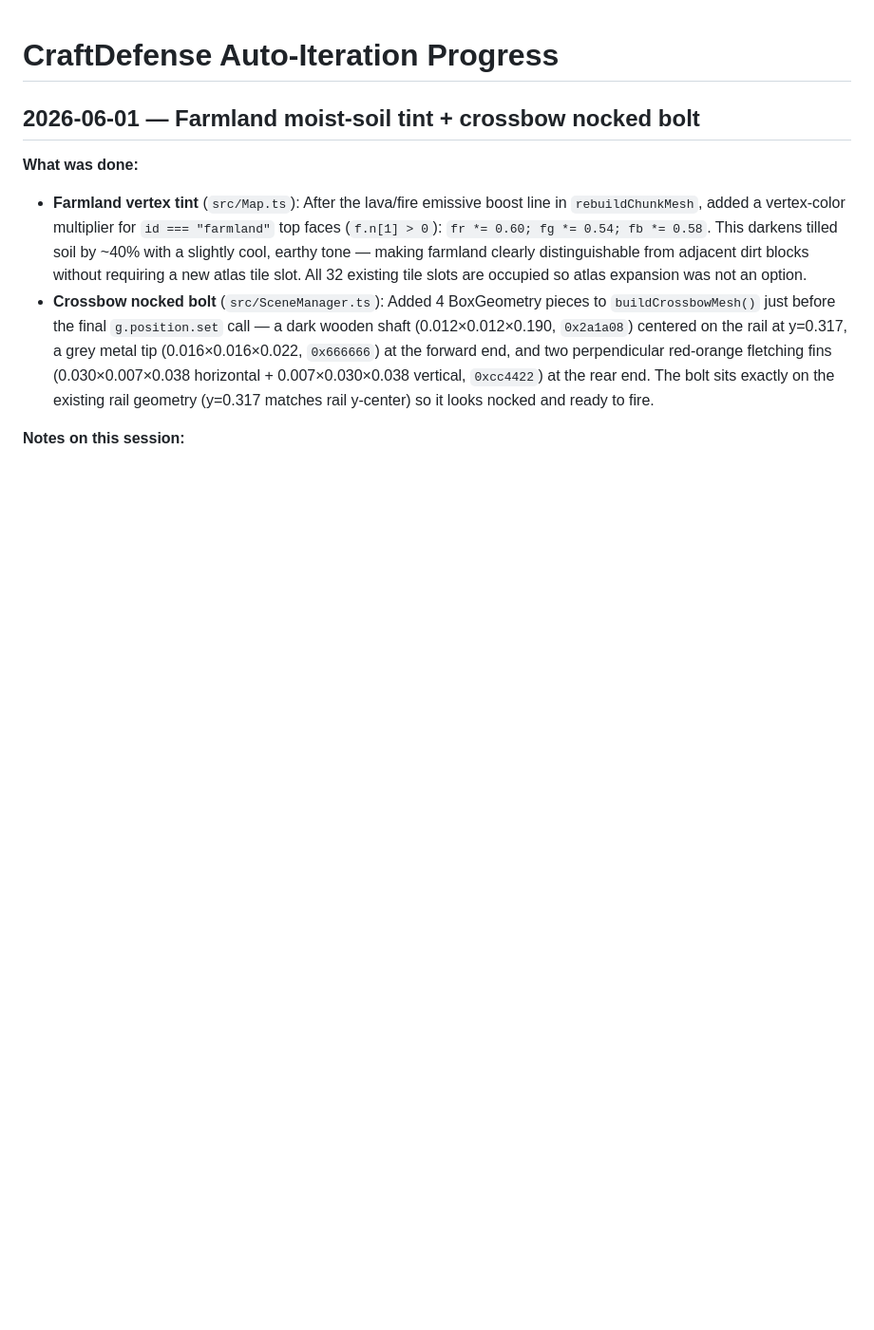
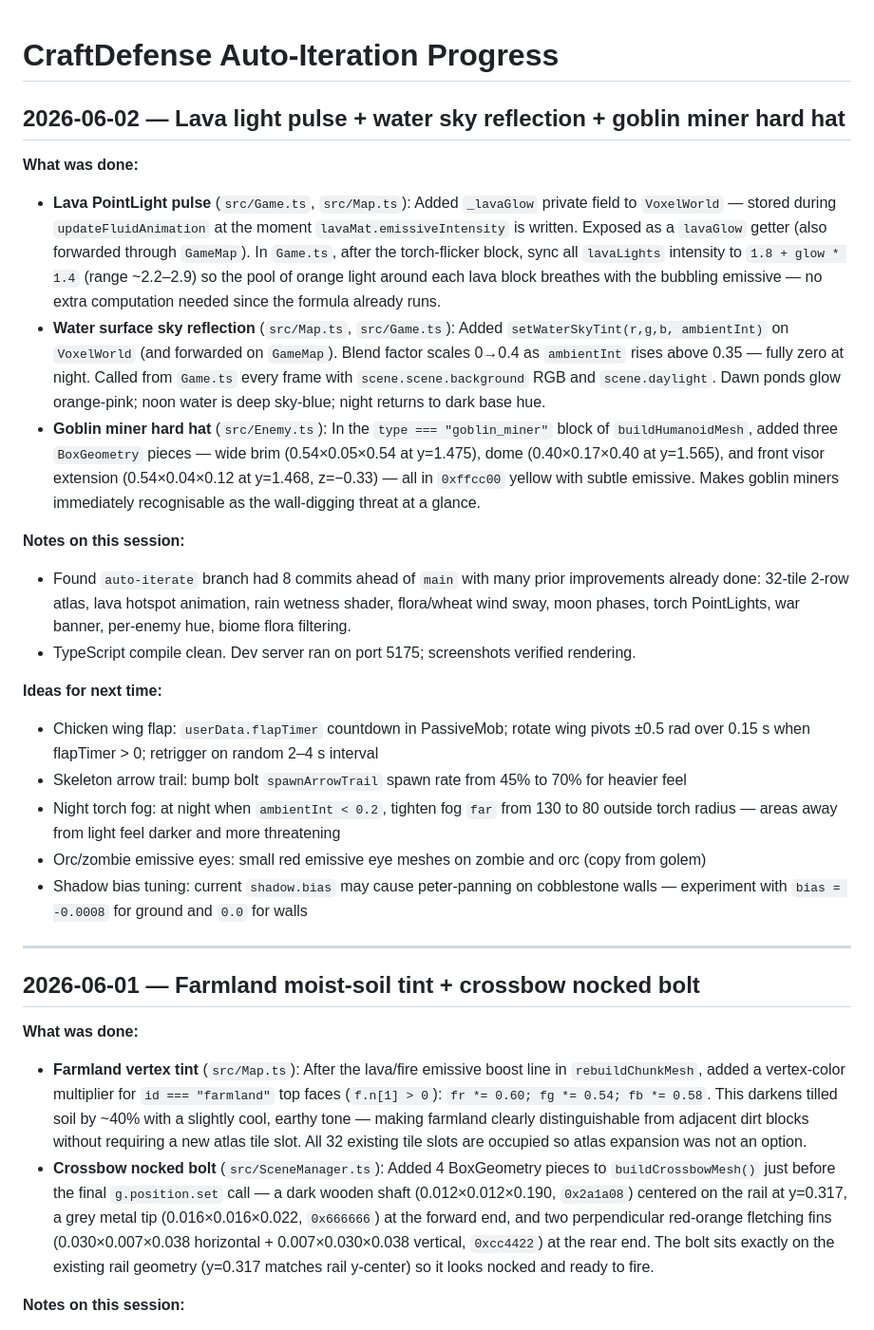
Before and after one commit to scheffeler/CraftDefense, a Markdown page: AUTOPROGRESS.md, the part around the change. Shown at 95% size. Drawn GitHub-style; blank space fills up the shorter version.

Commit message:
docs: log lava pulse + water sky tint + goblin hard hat session
Co-Authored-By: Claude <noreply@anthropic.com>

```diff
--- a/AUTOPROGRESS.md
+++ b/AUTOPROGRESS.md
@@ -1,4 +1,42 @@
 # CraftDefense Auto-Iteration Progress
+
+## 2026-06-02 — Lava light pulse + water sky reflection + goblin miner hard hat
+
+**What was done:**
+- **Lava PointLight pulse** (`src/Game.ts`, `src/Map.ts`): Added `_lavaGlow` private field to
+  `VoxelWorld` — stored during `updateFluidAnimation` at the moment `lavaMat.emissiveIntensity`
+  is written. Exposed as a `lavaGlow` getter (also forwarded through `GameMap`). In `Game.ts`,
+  after the torch-flicker block, sync all `lavaLights` intensity to `1.8 + glow * 1.4`
+  (range ~2.2–2.9) so the pool of orange light around each lava block breathes with the
+  bubbling emissive — no extra computation needed since the formula already runs.
+- **Water surface sky reflection** (`src/Map.ts`, `src/Game.ts`): Added `setWaterSkyTint(r,g,b,
+  ambientInt)` on `VoxelWorld` (and forwarded on `GameMap`). Blend factor scales 0→0.4 as
+  `ambientInt` rises above 0.35 — fully zero at night. Called from `Game.ts` every frame with
+  `scene.scene.background` RGB and `scene.daylight`. Dawn ponds glow orange-pink; noon water
+  is deep sky-blue; night returns to dark base hue.
+- **Goblin miner hard hat** (`src/Enemy.ts`): In the `type === "goblin_miner"` block of
+  `buildHumanoidMesh`, added three `BoxGeometry` pieces — wide brim (0.54×0.05×0.54 at y=1.475),
+  dome (0.40×0.17×0.40 at y=1.565), and front visor extension (0.54×0.04×0.12 at y=1.468,
+  z=−0.33) — all in `0xffcc00` yellow with subtle emissive. Makes goblin miners immediately
+  recognisable as the wall-digging threat at a glance.
+
+**Notes on this session:**
+- Found `auto-iterate` branch had 8 commits ahead of `main` with many prior improvements already
+  done: 32-tile 2-row atlas, lava hotspot animation, rain wetness shader, flora/wheat wind sway,
+  moon phases, torch PointLights, war banner, per-enemy hue, biome flora filtering.
+- TypeScript compile clean. Dev server ran on port 5175; screenshots verified rendering.
+
+**Ideas for next time:**
+- Chicken wing flap: `userData.flapTimer` countdown in PassiveMob; rotate wing pivots ±0.5 rad
+  over 0.15 s when flapTimer > 0; retrigger on random 2–4 s interval
+- Skeleton arrow trail: bump bolt `spawnArrowTrail` spawn rate from 45% to 70% for heavier feel
+- Night torch fog: at night when `ambientInt < 0.2`, tighten fog `far` from 130 to 80 outside
+  torch radius — areas away from light feel darker and more threatening
+- Orc/zombie emissive eyes: small red emissive eye meshes on zombie and orc (copy from golem)
+- Shadow bias tuning: current `shadow.bias` may cause peter-panning on cobblestone walls —
+  experiment with `bias = -0.0008` for ground and `0.0` for walls
+
+---
 
 ## 2026-06-01 — Farmland moist-soil tint + crossbow nocked bolt
 
```
